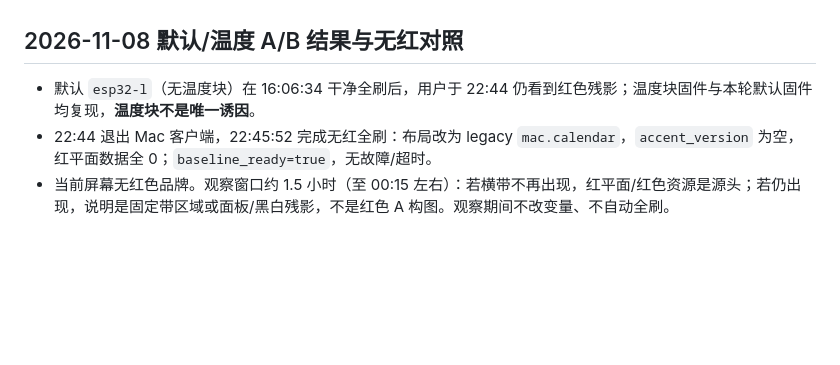
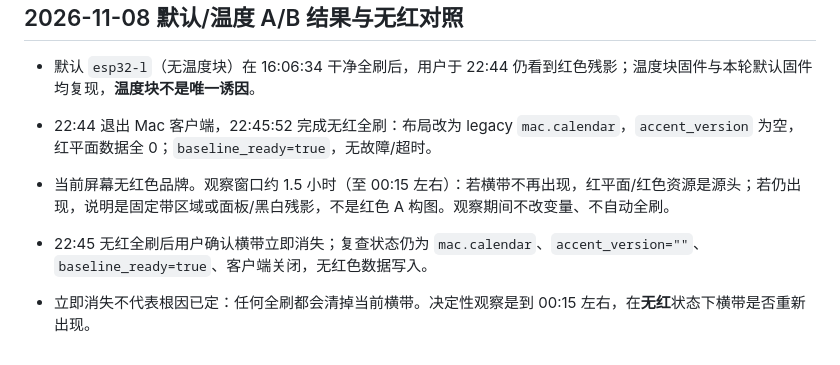
Before and after one commit to xiaoxiaotao/mojian, a Markdown page: VALIDATION.md, the part around the change. GitHub-like rendering; blank space fills up the shorter version.

Commit message:
test: record no-red immediate clearance
The red band is immediately gone after the no-red full, but any full
refresh clears it temporarily. State confirms an empty accent and a valid
baseline with the client closed. The decisive observation is whether the
band returns within about 1.5 hours without red.

```diff
--- a/VALIDATION.md
+++ b/VALIDATION.md
@@ -415,3 +415,6 @@ Mac0.4.12/build23、Android0.8.4/code25已构建安装。长股票名与空名
 - 默认 `esp32-l`（无温度块）在 16:06:34 干净全刷后，用户于 22:44 仍看到红色残影；温度块固件与本轮默认固件均复现，**温度块不是唯一诱因**。
 - 22:44 退出 Mac 客户端，22:45:52 完成无红全刷：布局改为 legacy `mac.calendar`，`accent_version` 为空，红平面数据全 0；`baseline_ready=true`，无故障/超时。
 - 当前屏幕无红色品牌。观察窗口约 1.5 小时（至 00:15 左右）：若横带不再出现，红平面/红色资源是源头；若仍出现，说明是固定带区域或面板/黑白残影，不是红色 A 构图。观察期间不改变量、不自动全刷。
+
+- 22:45 无红全刷后用户确认横带立即消失；复查状态仍为 `mac.calendar`、`accent_version=""`、`baseline_ready=true`、客户端关闭，无红色数据写入。
+- 立即消失不代表根因已定：任何全刷都会清掉当前横带。决定性观察是到 00:15 左右，在**无红**状态下横带是否重新出现。
```
Also changed, not shown: docs/DISPLAY_ROOT_CAUSE_RESEARCH.md (+2 -0 lines).
